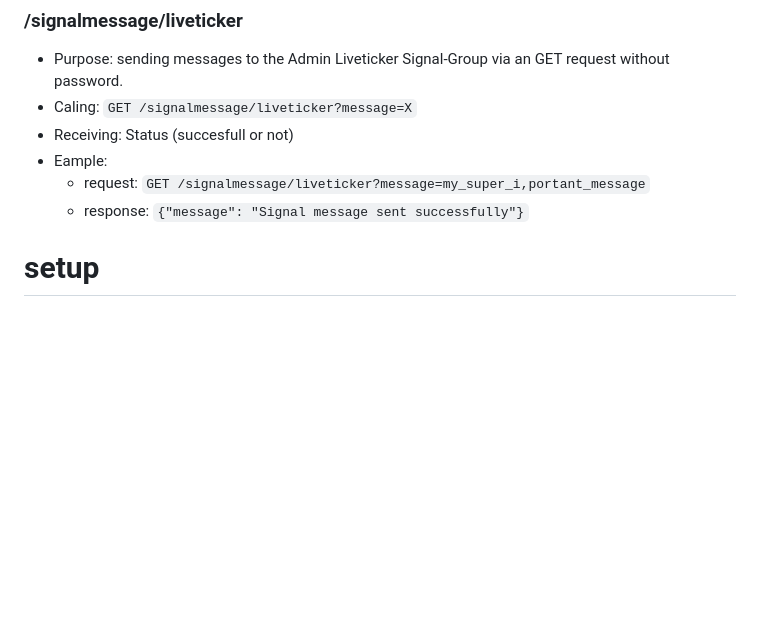
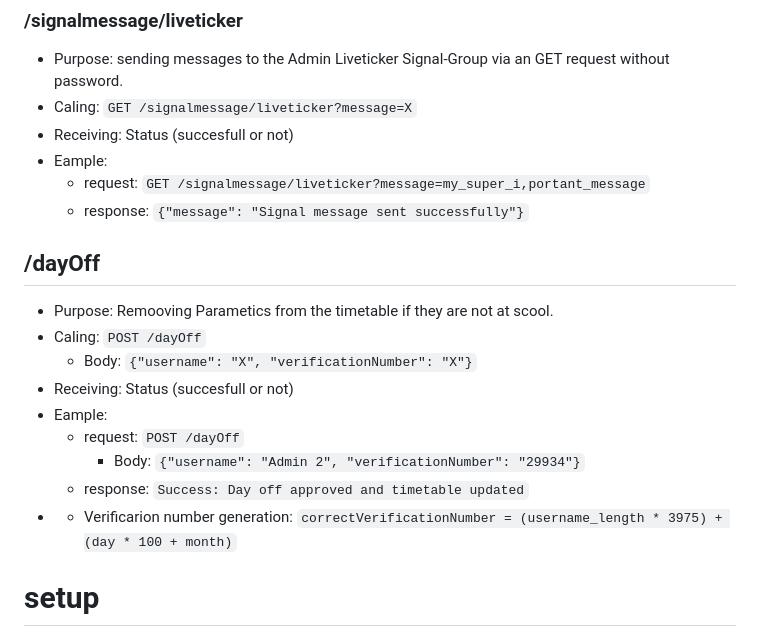
Before and after one commit to The-Bug-Bashers/SAAI, a Markdown page: backend/README.md, the part around the change. GitHub-like rendering; blank space fills up the shorter version.

```diff
--- a/backend/README.md
+++ b/backend/README.md
@@ -141,6 +141,18 @@ The API receives requests from the web-page and then uses the SaniAlarm API to c
   - request: `GET /signalmessage/liveticker?message=my_super_i,portant_message`
   - response: `{"message": "Signal message sent successfully"}`
 
+
+## /dayOff
+- Purpose: Remooving Parametics from the timetable if they are not at scool.
+- Caling: `POST /dayOff`
+  - Body: `{"username": "X", "verificationNumber": "X"}`
+- Receiving: Status (succesfull or not)
+- Eample:
+  - request: `POST /dayOff`
+     - Body: `{"username": "Admin 2", "verificationNumber": "29934"}`
+  - response: `Success: Day off approved and timetable updated`
+- - Verificarion number generation: `correctVerificationNumber = (username_length * 3975) + (day * 100 + month)`
+
 # setup
 some things need to get setup before the website and the API are ready to rumble
 
```
